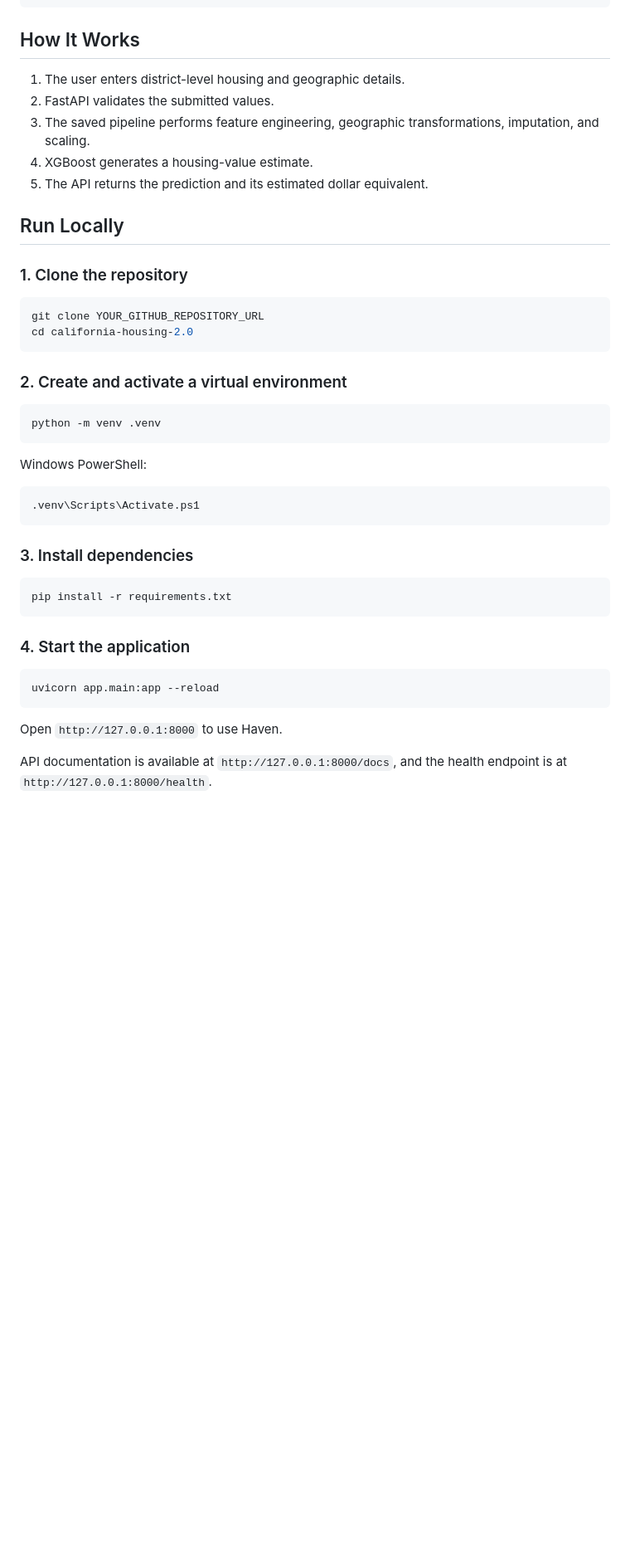
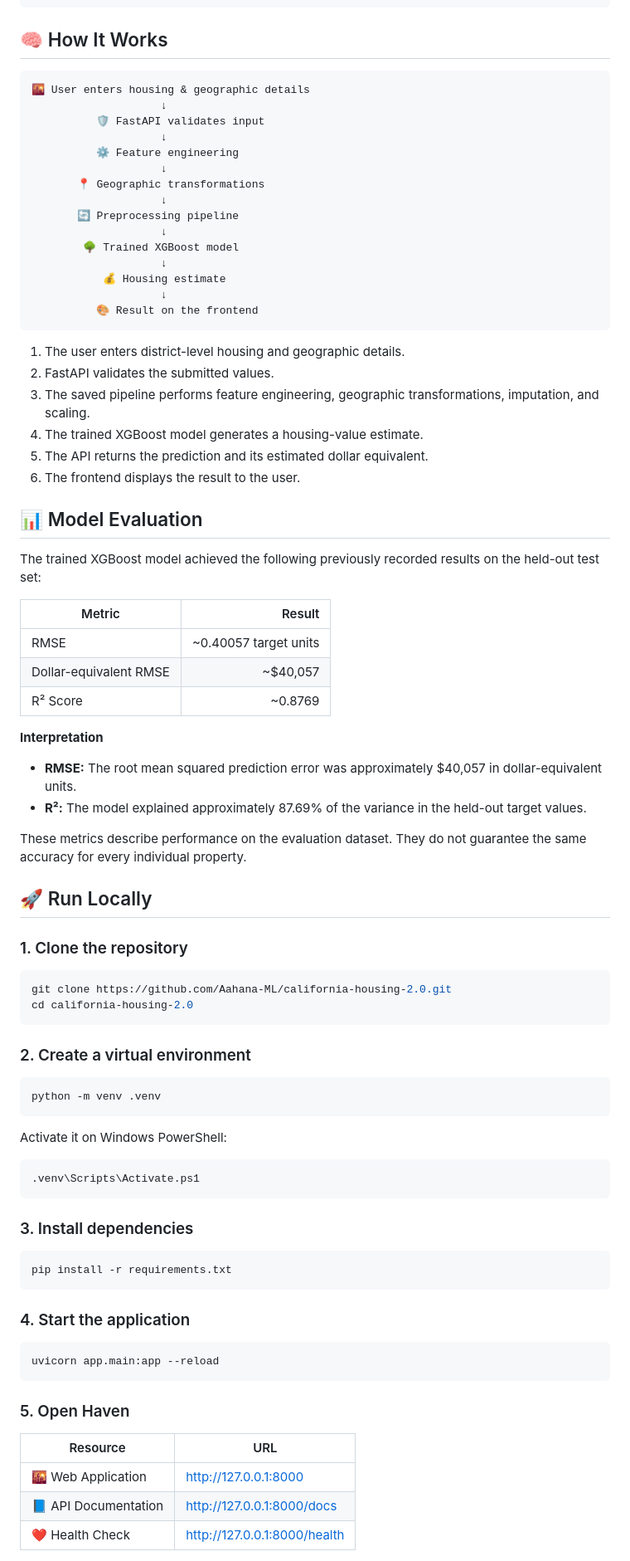
Before and after one commit to Aahana-ML/california-housing-2.0, a Markdown page: README.md, the part around one of its changes. Shown at 83% size. GitHub-like rendering; blank space fills up the shorter version.

````diff
--- a/README.md
+++ b/README.md
@@ -48,30 +68,66 @@ california-housing-2.0/
 └── .gitignore
 ```
 
-## How It Works
+## 🧠 How It Works
+
+```text
+🌇 User enters housing & geographic details
+                    ↓
+          🛡️ FastAPI validates input
+                    ↓
+          ⚙️ Feature engineering
+                    ↓
+       📍 Geographic transformations
+                    ↓
+       🔄 Preprocessing pipeline
+                    ↓
+        🌳 Trained XGBoost model
+                    ↓
+           💰 Housing estimate
+                    ↓
+          🎨 Result on the frontend
+```
 
 1. The user enters district-level housing and geographic details.
 2. FastAPI validates the submitted values.
 3. The saved pipeline performs feature engineering, geographic transformations, imputation, and scaling.
-4. XGBoost generates a housing-value estimate.
+4. The trained XGBoost model generates a housing-value estimate.
 5. The API returns the prediction and its estimated dollar equivalent.
+6. The frontend displays the result to the user.
 
-## Run Locally
+## 📊 Model Evaluation
+
+The trained XGBoost model achieved the following previously recorded results on the held-out test set:
+
+| Metric | Result |
+|---|---:|
+| RMSE | ~0.40057 target units |
+| Dollar-equivalent RMSE | ~$40,057 |
+| R² Score | ~0.8769 |
+
+**Interpretation**
+
+- **RMSE:** The root mean squared prediction error was approximately $40,057 in dollar-equivalent units.
+- **R²:** The model explained approximately 87.69% of the variance in the held-out target values.
+
+These metrics describe performance on the evaluation dataset. They do not guarantee the same accuracy for every individual property.
+
+## 🚀 Run Locally
 
 ### 1. Clone the repository
 
 ```bash
-git clone YOUR_GITHUB_REPOSITORY_URL
+git clone https://github.com/Aahana-ML/california-housing-2.0.git
 cd california-housing-2.0
 ```
 
-### 2. Create and activate a virtual environment
+### 2. Create a virtual environment
 
 ```bash
 python -m venv .venv
 ```
 
-Windows PowerShell:
+Activate it on Windows PowerShell:
 
 ```powershell
 .venv\Scripts\Activate.ps1
@@ -89,7 +145,11 @@ pip install -r requirements.txt
 uvicorn app.main:app --reload
 ```
 
-Open `http://127.0.0.1:8000` to use Haven.
+### 5. Open Haven
 
-API documentation is available at `http://127.0.0.1:8000/docs`, and the health endpoint is at `http://127.0.0.1:8000/health`.
+| Resource | URL |
+|---|---|
+| 🌇 Web Application | http://127.0.0.1:8000 |
+| 📘 API Documentation | http://127.0.0.1:8000/docs |
+| ❤️ Health Check | http://127.0.0.1:8000/health |
 
````
Also changed, not shown: other parts of README.md (+88 -44 lines).
